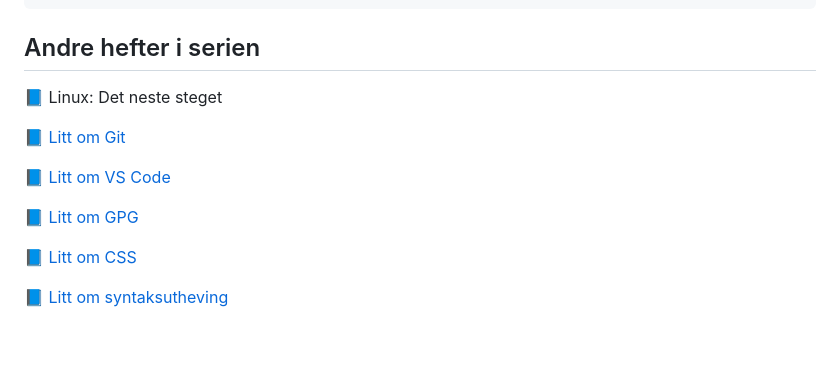
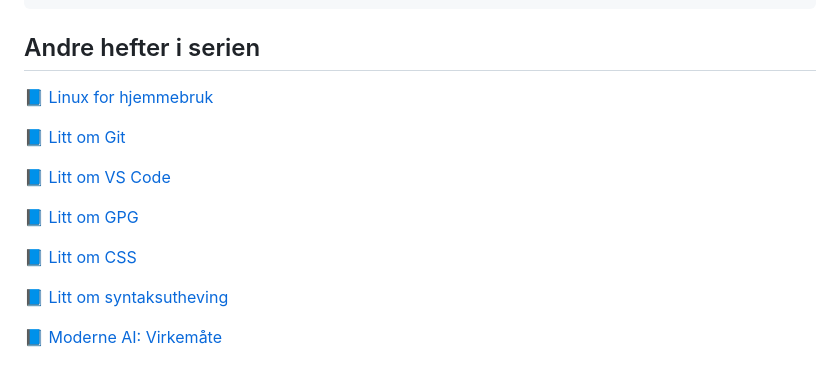
Before and after one commit to mailjaro/makefile-repo, a Markdown page: makefile.md, the part around the change. Rendered like a GitHub page; blank space fills up the shorter version.

Commit message:
Liste med hefter i serien oppdatert

```diff
--- a/makefile.md
+++ b/makefile.md
@@ -610,7 +610,7 @@ clean:
 
 ## Andre hefter i serien
 
-📘 Linux: Det neste steget
+📘 [Linux for hjemmebruk]()
 
 📘 [Litt om Git](https://mailjaro.github.io/git-repo/)
 
@@ -621,3 +621,5 @@ clean:
 📘 [Litt om CSS](https://mailjaro.github.io/css-repo/)
 
 📘 [Litt om syntaksutheving](https://mailjaro.github.io/highlight-repo/)
+
+📘 [Moderne AI: Virkemåte](https://mailjaro.github.io/ai-repo/)
```
